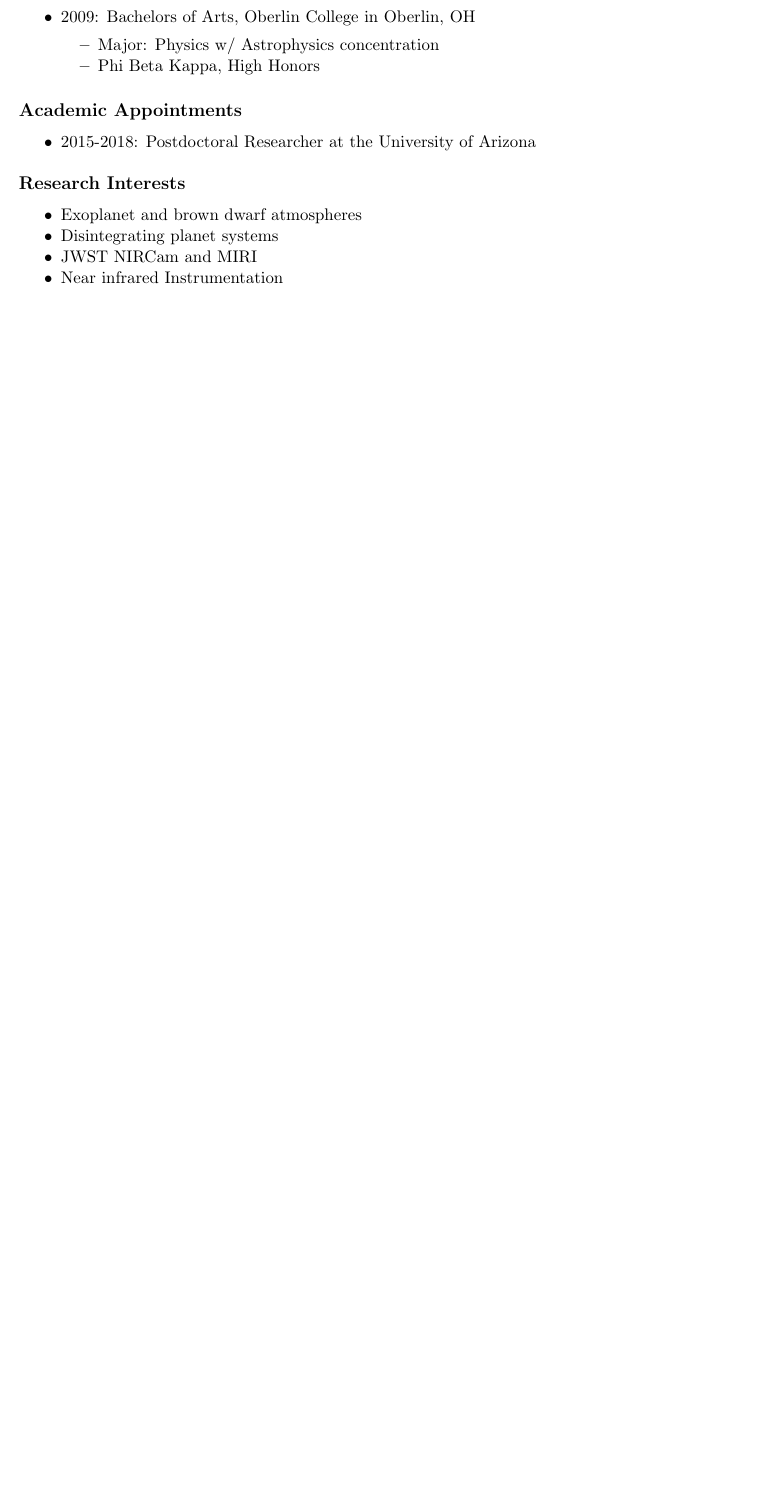
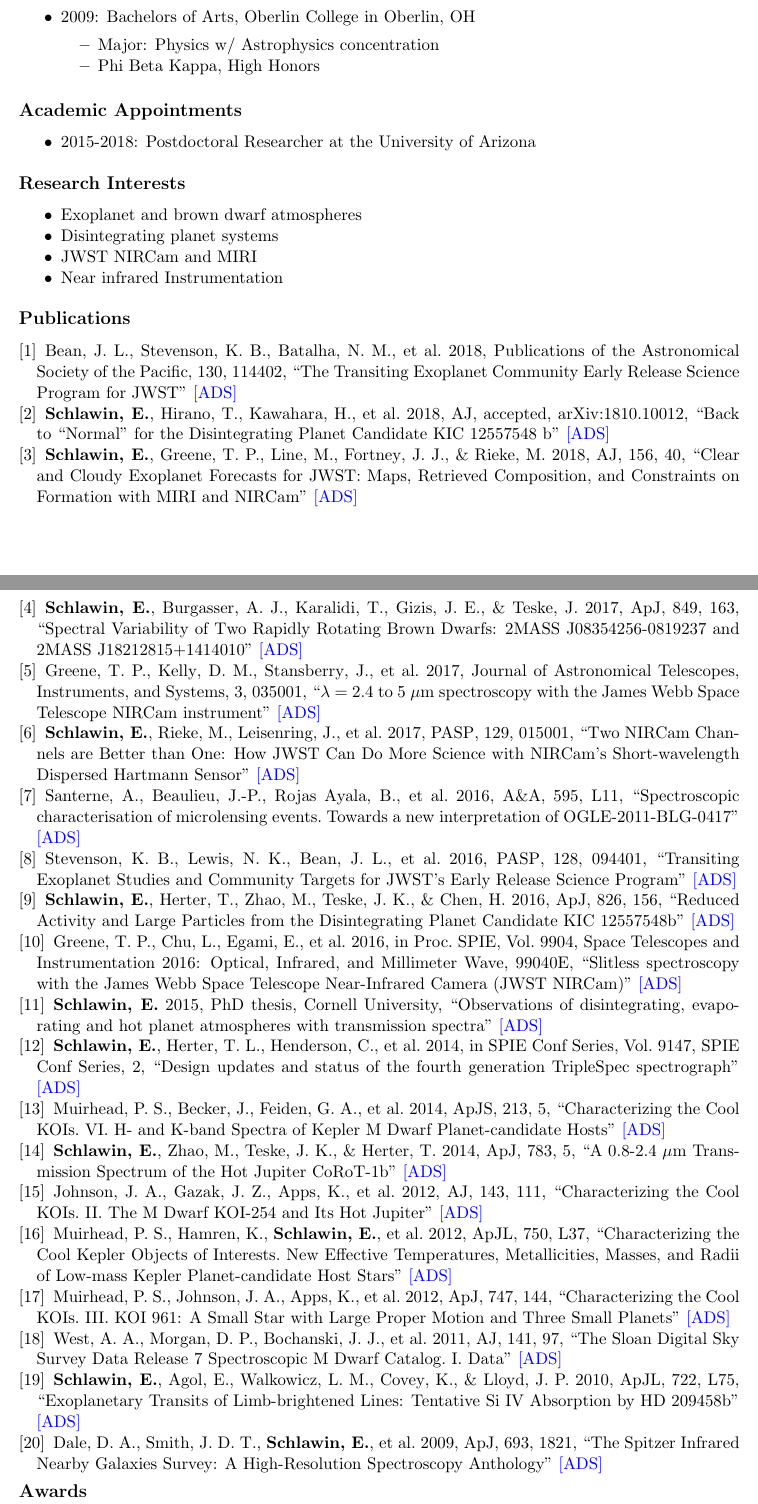
Before and after one commit to eas342/astronomy_cv, a LaTeX CV (schlawin_cv.tex): part of page 1 of 3 before the commit and two parts of pages 1 and 2 of 4 after it, the two joined at a grey line, cut so that both start at the same text, the shorter picture padded with empty space. Compiled offline with pdfLaTeX.

Commit message:
put the publications back in after merging with some updates from pub-removed version.

```diff
--- a/schlawin_cv.tex
+++ b/schlawin_cv.tex
@@ -96,6 +96,37 @@ eas342@email.arizona.edu\\
 \end{itemize}
 \vspace{-0.2in}
 
+\subsection*{Publications}
+\nocite{bean2018ers}
+\nocite{schlawin2018kic1255Normal}
+\nocite{schlawin2018JWSTforecasts}
+\nocite{schlawin2014}
+\nocite{schlawin2017dhs}
+\nocite{schlawin2017bdVar}
+\nocite{greene2017jatisNIRCam}
+%\nocite{schlawin2017tserSpeXPipeline}
+\nocite{greene2016slitlessGrisms}
+\nocite{schlawin2016kic1255}
+\nocite{santerne2016ogle2011BLG-0417}
+\nocite{stevenson2016ers}
+\nocite{schlawin2015PhDthesis}
+\nocite{schlawin2010}
+\nocite{schlawin2016kic1255}
+\nocite{schlawin2014TSpec}
+\nocite{muirheadKOI961}
+\nocite{dale2009spitzerAnthology}
+\nocite{west2011sloanMdwarf}
+\nocite{muirhead2012}
+\nocite{johnson2012}
+\nocite{muirheadKOI961}
+\nocite{muirhead2014coolKOIIV}
+
+\begingroup
+\renewcommand{\section}[2]{}%
+\bibliographystyle{es_apj}
+\bibliography{this_biblio}
+\endgroup
+
 %\vspace{-0.15in}
 %\subsection*{Additional Products}
 %\nocite{schlawin2014,schlawin2017dhs,schlawin2017bdVar,greene2016slitlessGrisms,Line2013}
```
